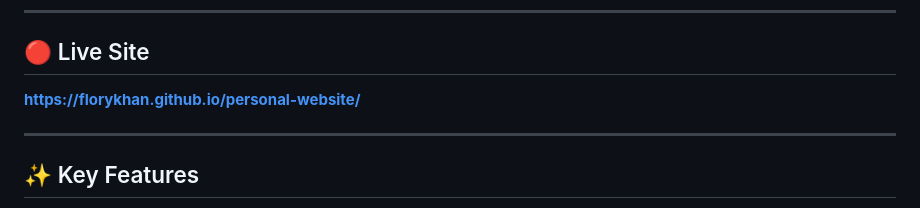
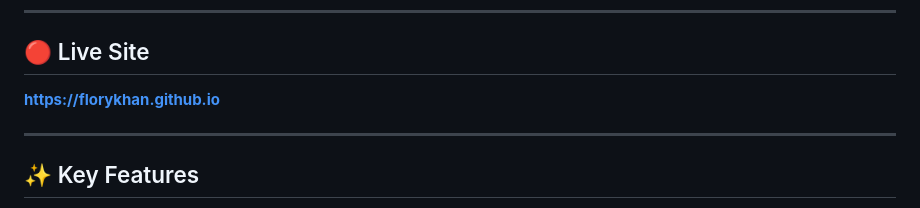
Before and after one commit to florykhan/florykhan.github.io, a Markdown page: README.md, the part around the change. Drawn GitHub-style.

```diff
--- a/README.md
+++ b/README.md
@@ -18,7 +18,7 @@ This site demonstrates that a polished, interactive portfolio can be shipped wit
 
 ## 🔴 Live Site
 
-**https://florykhan.github.io/personal-website/**
+**https://florykhan.github.io**
 
 ---
 
```
